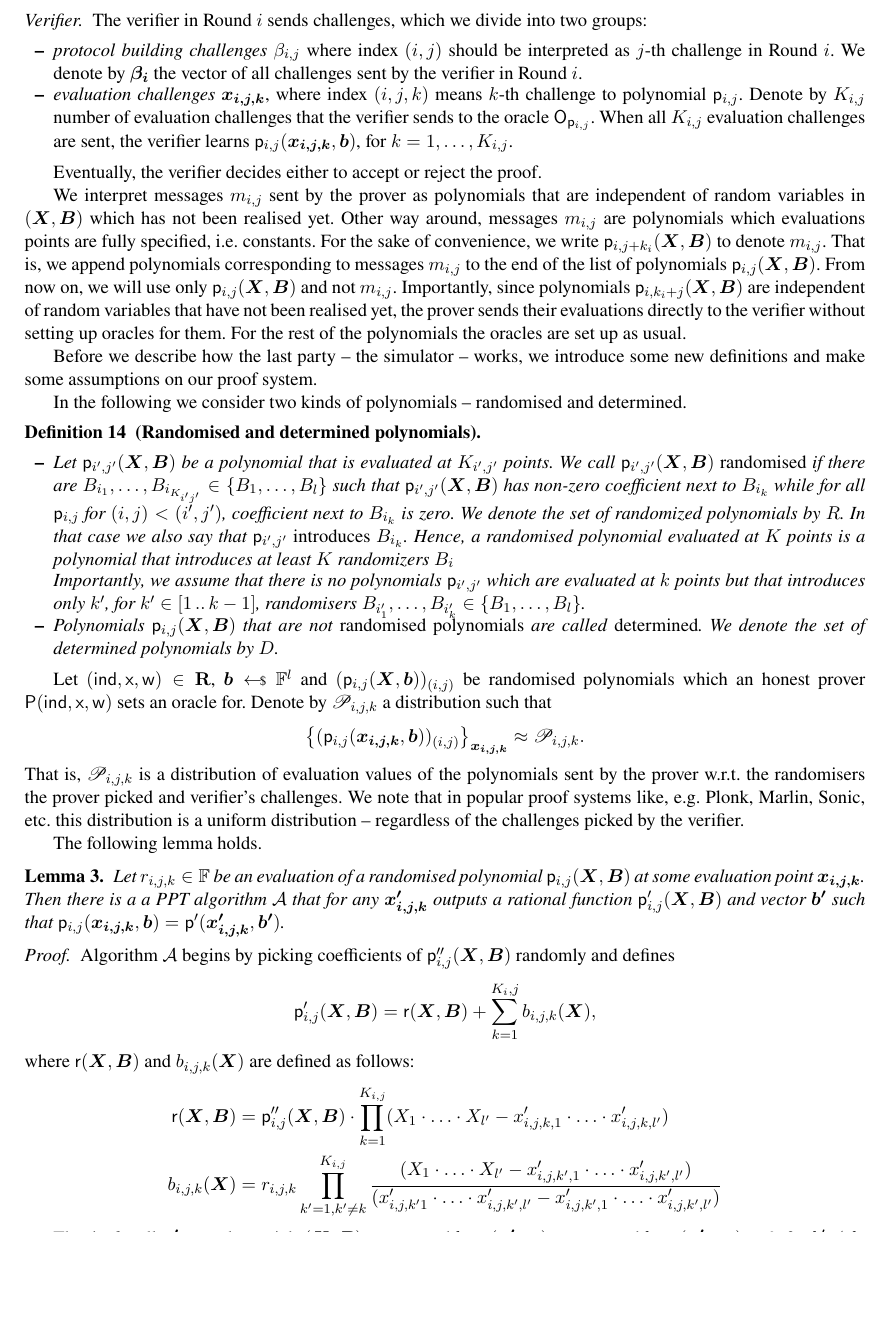
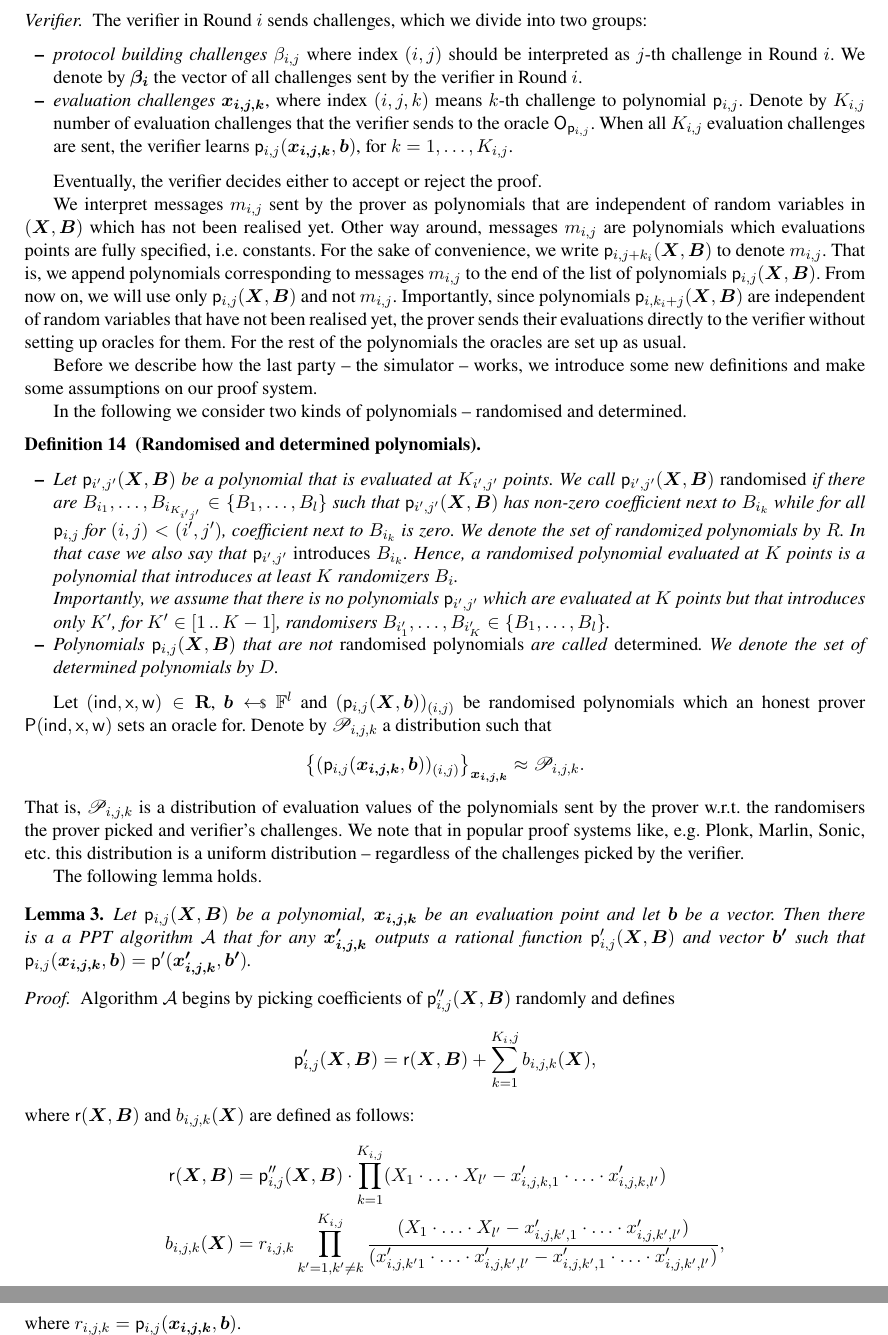
Before and after one commit to clearmatics/research-polcom, a LaTeX thesis (polcom.tex): part of page 15 of 22 before the commit and two parts of pages 15 and 16 of 22 after it, the two joined at a grey line, cut so that both start at the same text, the shorter picture padded with empty space. Compiled offline with pdfLaTeX.

Commit message:
reacted to some of Markulfs comments

```diff
--- a/polcom.tex
+++ b/polcom.tex
@@ -1702,11 +1702,11 @@ $\zkproof[i - 1]$.
     $B_{i_k}$ is zero. We denote the set of randomized polynomials by $R$. In that
     case we also say that $\p{p}_{i', j'}$ \emph{introduces} $B_{i_k}$. Hence, a
     randomised polynomial evaluated at $K$ points is a polynomial that introduces at
-    least $K$ randomizers $B_i$
+    least $K$ randomizers $B_{i}$.
 
     Importantly, we assume that there is no polynomials $\p{p}_{i', j'}$ which are
-    evaluated at $k$ points but that introduces only $k'$, for $k' \in \range{1}{k - 1}$,
-    randomisers $B_{i'_1}, \ldots, B_{i_k'} \in \smallset{B_1, \ldots, B_l}$.
+    evaluated at $K$ points but that introduces only $K'$, for $K' \in \range{1}{K - 1}$,
+    randomisers $B_{i'_1}, \ldots, B_{i_K'} \in \smallset{B_1, \ldots, B_l}$.
 
   \item Polynomials $\p{p}_{i, j} (\vec{X}, \vec{B})$ that are not \emph{randomised
       polynomials} are called \emph{determined}. We denote the set of determined
@@ -1731,10 +1731,9 @@ challenges picked by the verifier.
 
     \begin{lemma}
       \label{lem:matching_R_polys}
-      Let $r_{i, j, k} \in \FF$ be an evaluation of a randomised polynomial
-      $\p{p}_{i, j} (\vec{X}, \vec{B})$ at some evaluation point $\vec{x_{i, j,
-          k}}$. Then there is a a PPT algorithm $\adv$ that for any
-      $\vec{x'_{i, j, k}}$ outputs a rational function
+      Let $\p{p}_{i, j} (\vec{X}, \vec{B})$ be a polynomial, $\vec{x_{i, j, k}}$ be
+      an evaluation point and let $\vec{b}$ be a vector.  Then there is a a PPT
+      algorithm $\adv$ that for any $\vec{x'_{i, j, k}}$ outputs a rational function
       $\p{p}'_{i, j} (\vec{X}, \vec{B})$ and vector $\vec{b'}$ such that
       $\p{p}_{i, j}(\vec{x_{i, j, k}}, \vec{b}) = \p{p}'(\vec{x'_{i, j, k}},
       \vec{b'})$.
@@ -1752,8 +1751,9 @@ challenges picked by the verifier.
       \p{r} (\vec{X}, \vec{B}) & = \p{p}''_{i, j} (\vec{X}, \vec{B}) \cdot \prod_{k = 1}^{K_{i, j}} (X_1 \cdot \ldots \cdot X_{l'} - x'_{i, j, k, 1} \cdot \ldots \cdot x'_{i, j, k, l'}) \\
       b_{i, j, k} (\vec{X}) & =  r_{i, j, k} \prod_{k' = 1, k' \neq k}^{K_{i, j}} \frac{(X_1 \cdot \ldots \cdot
                               X_{l'} - x'_{i, j, k', 1} \cdot \ldots \cdot x'_{i, j, k', l'})}{(x'_{i, j, k' 1} \cdot \ldots \cdot
-                              x'_{i, j, k', l'} - x'_{i, j, k', 1} \cdot \ldots \cdot x'_{i, j, k', l'})}
+                              x'_{i, j, k', l'} - x'_{i, j, k', 1} \cdot \ldots \cdot x'_{i, j, k', l'})},
     \end{align*}
+    where $r_{i, j, k} = \p{p}_{i, j} (\vec{x_{i, j, k}}, \vec{b})$.
 
     That is, for all $\vec{x'_{i, j, k}}$ polynomial $\p{r} (\vec{X}, \vec{B})$
 zeroes; and $b_{i, j, k} (\vec{x'_{i, j, k}}) = r_{i, j, k}$ and
```
